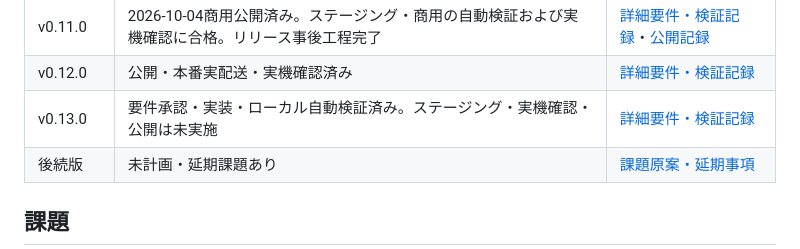
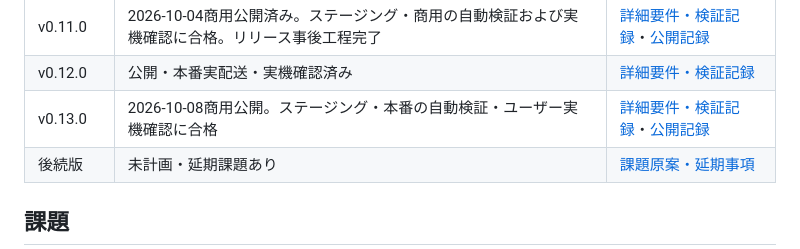
Before and after one commit to ka215/famie, a Markdown page: docs/issues/summary.md, the part around the change. Rendered like a GitHub page.

```diff
--- a/docs/issues/summary.md
+++ b/docs/issues/summary.md
@@ -18,7 +18,7 @@
 | v0.10.0 | 2026-10-03商用公開済み。ステージング・商用の自動検証および実機確認に合格 | [詳細要件](v0.10.0.md)・[公開記録](../operations/change-log/2026-10-03-v0100-release-notes.md) |
 | v0.11.0 | 2026-10-04商用公開済み。ステージング・商用の自動検証および実機確認に合格。リリース事後工程完了 | [詳細要件・検証記録](v0.11.0.md)・[公開記録](../operations/change-log/2026-10-04-v0110-release-notes.md) |
 | v0.12.0 | 公開・本番実配送・実機確認済み | [詳細要件・検証記録](v0.12.0.md) |
-| v0.13.0 | 要件承認・実装・ローカル自動検証済み。ステージング・実機確認・公開は未実施 | [詳細要件・検証記録](v0.13.0.md) |
+| v0.13.0 | 2026-10-08商用公開。ステージング・本番の自動検証・ユーザー実機確認に合格 | [詳細要件・検証記録](v0.13.0.md)・[公開記録](../operations/change-log/2026-10-08-v0130-release-notes.md) |
 | 後続版 | 未計画・延期課題あり | [課題原案・延期事項](backlog.md) |
 
 ## 課題
```
Also changed, not shown: docs/issues/v0.13.0.md (+14 -4 lines), 1 other file.
